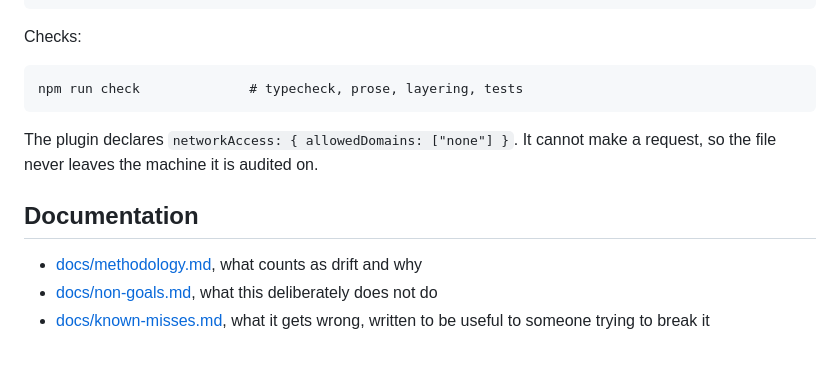
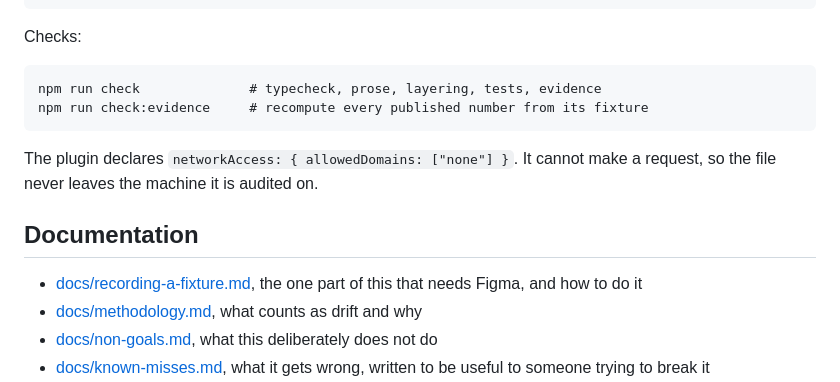
Before and after one commit to rajeev-chaurasia/drift-auditor, a Markdown page: README.md, the part around the change. GitHub-like rendering; blank space fills up the shorter version.

Commit message:
Point the README at the step that needs Figma

````diff
--- a/README.md
+++ b/README.md
@@ -101,7 +101,8 @@ npm run audit path/to/file.snapshot.json -- --json
 Checks:
 
 ```
-npm run check              # typecheck, prose, layering, tests
+npm run check              # typecheck, prose, layering, tests, evidence
+npm run check:evidence     # recompute every published number from its fixture
 ```
 
 The plugin declares `networkAccess: { allowedDomains: ["none"] }`. It cannot
@@ -109,6 +110,7 @@ make a request, so the file never leaves the machine it is audited on.
 
 ## Documentation
 
+- [docs/recording-a-fixture.md](docs/recording-a-fixture.md), the one part of this that needs Figma, and how to do it
 - [docs/methodology.md](docs/methodology.md), what counts as drift and why
 - [docs/non-goals.md](docs/non-goals.md), what this deliberately does not do
 - [docs/known-misses.md](docs/known-misses.md), what it gets wrong, written to be useful to someone trying to break it
````
